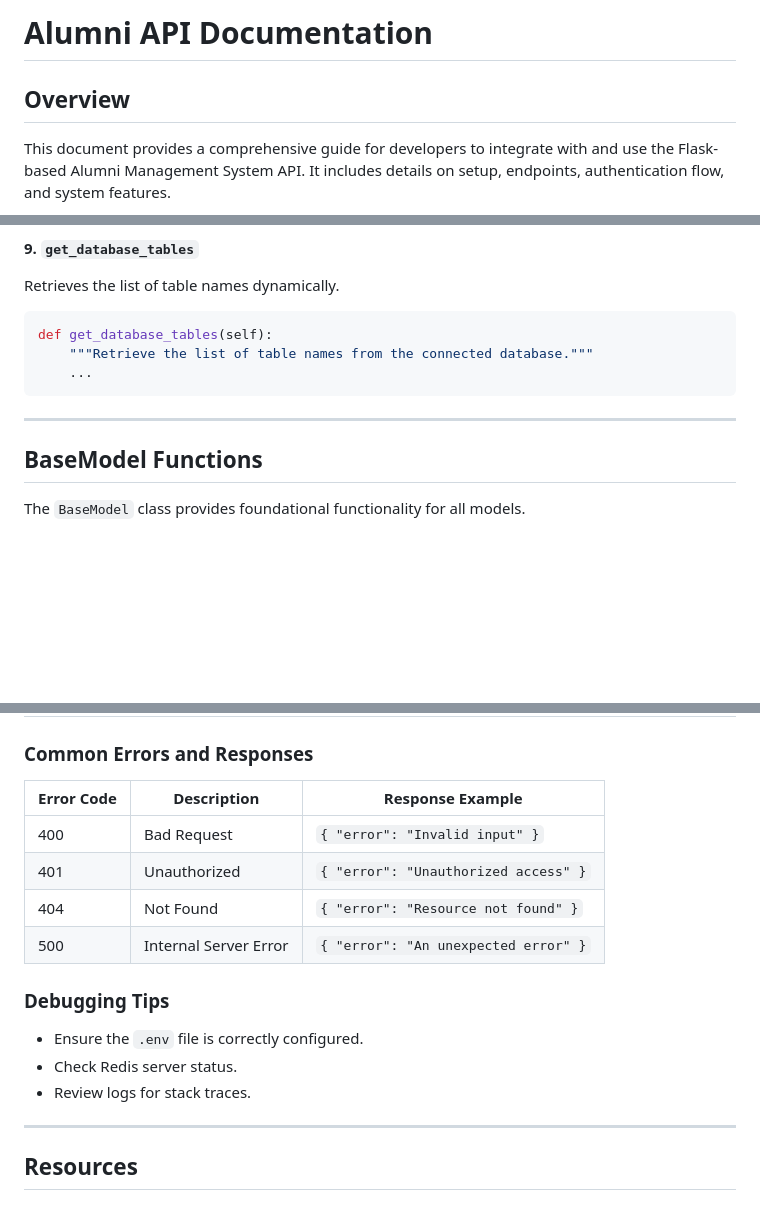
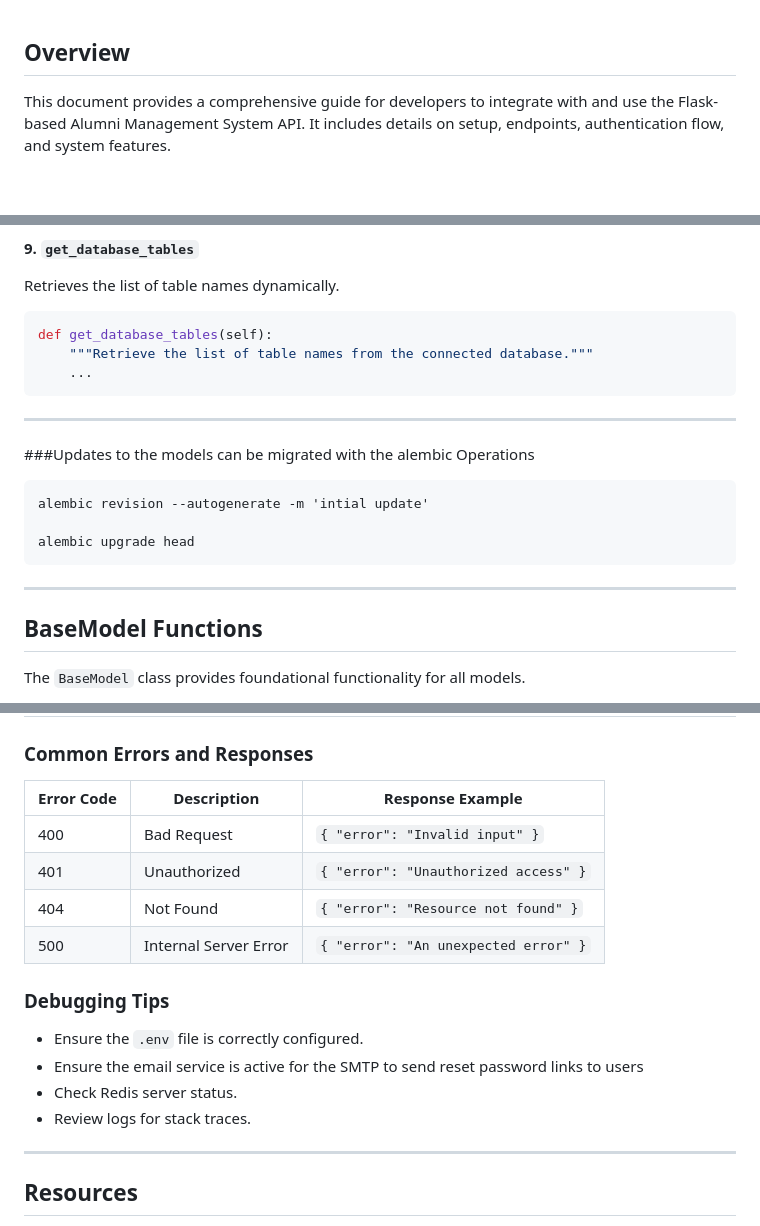
Before and after one commit to Ellis-Ayikwei/alumni-portal-BE, a Markdown page: README.md, 3 parts joined by grey strips. Drawn GitHub-style; blank space fills up the shorter version.

Commit message:
Update README.md with migration instructions and formatting improvements

````diff
--- a/README.md
+++ b/README.md
@@ -1,5 +1,3 @@
-# Alumni API Documentation
-
 ## Overview
 
 This document provides a comprehensive guide for developers to integrate with and use the Flask-based Alumni Management System API. It includes details on setup, endpoints, authentication flow, and system features.
@@ -395,6 +393,16 @@ def get_database_tables(self):
 
 ---
 
+###Updates to the models can be migrated with the alembic Operations
+
+```
+alembic revision --autogenerate -m 'intial update'
+
+alembic upgrade head
+```
+
+---
+
 ## BaseModel Functions
 
 The `BaseModel` class provides foundational functionality for all models.
@@ -501,20 +509,19 @@ user.delete()
 
 ### Common Errors and Responses
 
-| Error Code | Description                          | Response Example                     |
-| ---------- | ------------------------------------ | ------------------------------------- |
-| 400        | Bad Request                          | `{ "error": "Invalid input" }`      |
-| 401        | Unauthorized                         | `{ "error": "Unauthorized access" }`|
-| 404        | Not Found                            | `{ "error": "Resource not found" }` |
-| 500        | Internal Server Error                | `{ "error": "An unexpected error" }`|
+| Error Code | Description           | Response Example                     |
+| ---------- | --------------------- | ------------------------------------ |
+| 400        | Bad Request           | `{ "error": "Invalid input" }`       |
+| 401        | Unauthorized          | `{ "error": "Unauthorized access" }` |
+| 404        | Not Found             | `{ "error": "Resource not found" }`  |
+| 500        | Internal Server Error | `{ "error": "An unexpected error" }` |
 
 ### Debugging Tips
 
 - Ensure the `.env` file is correctly configured.
+- Ensure the email service is active for the SMTP to send reset password links to users
 - Check Redis server status.
 - Review logs for stack traces.
-
-
 
 ---
 
````
